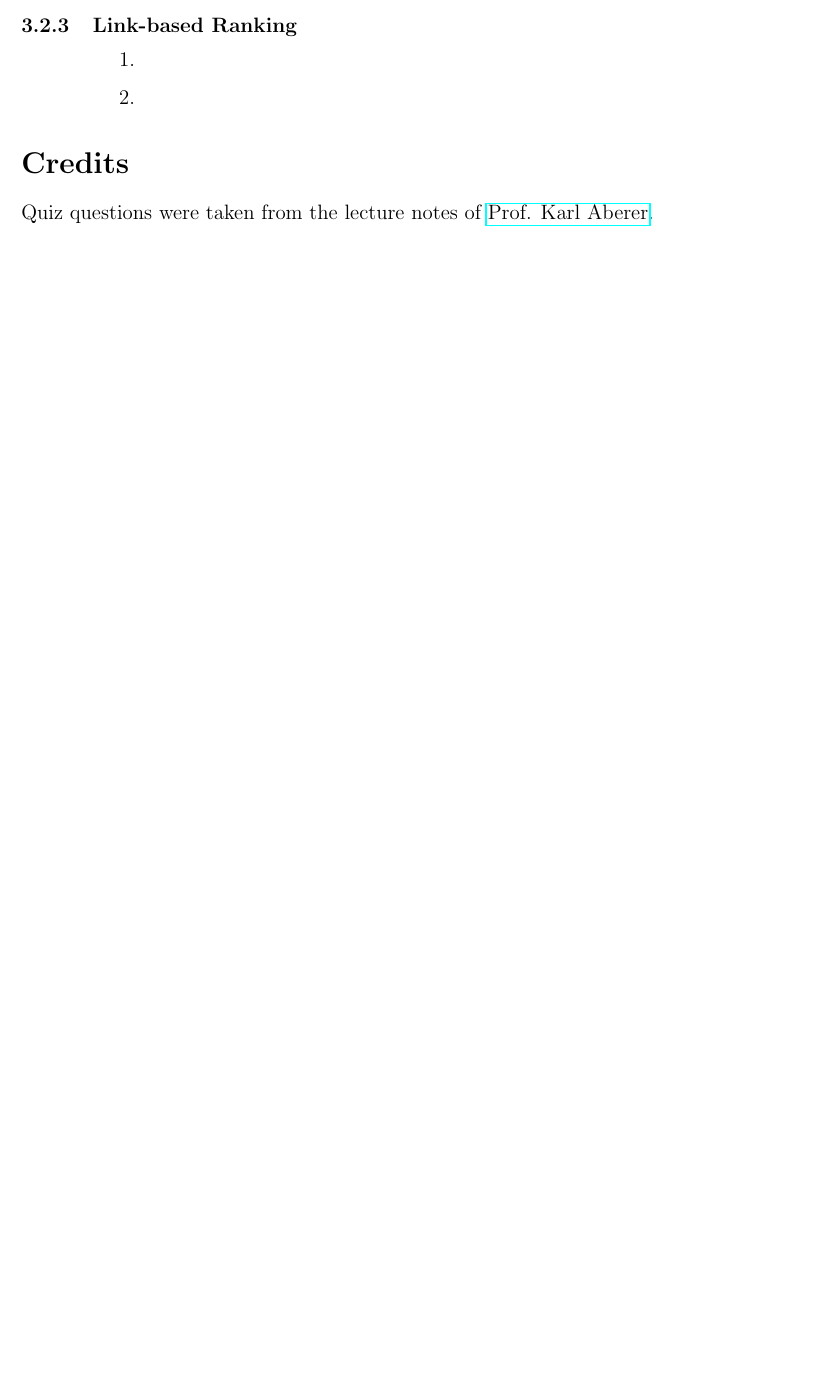
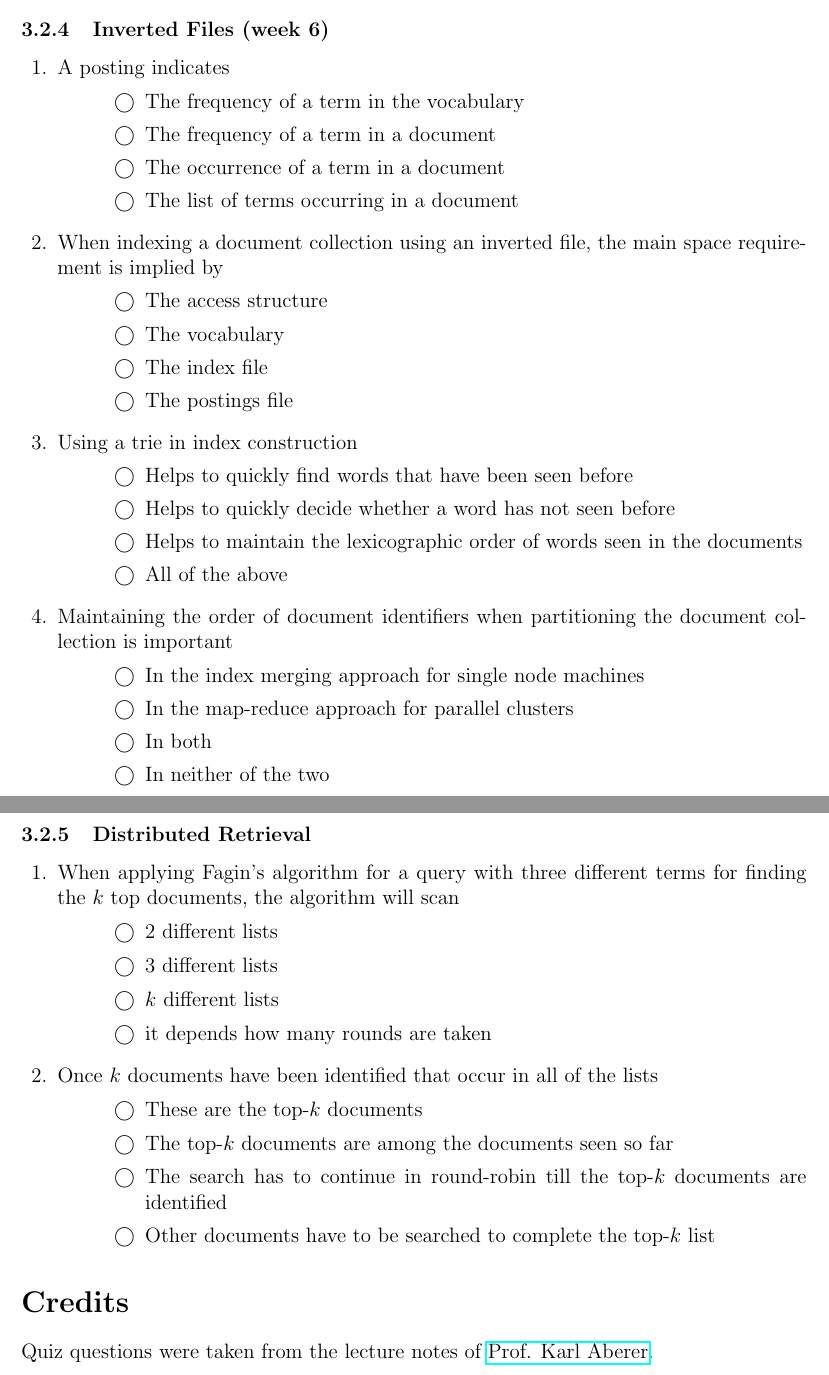
Before and after one commit to mbourqui/dis15, a LaTeX problem sheet (quizzes/quizzes.tex): part of page 7 of 7 before the commit and two parts of pages 7 and 8 of 8 after it, the two joined at a grey line, cut at the place of the change, the shorter picture padded with empty space. Compiled offline with pdfLaTeX.

Commit message:
Updates questions with week 6

```diff
--- a/quizzes/quizzes.tex
+++ b/quizzes/quizzes.tex
@@ -346,15 +350,66 @@ the term
 \end{checkboxes}
 \end{questions}
 
-\subsubsection{Link-based Ranking}
+
+\subsubsection{Inverted Files (week 6)}
+% 10 3
 \begin{questions}
-\question
+\question A posting indicates
 \begin{checkboxes}
+\choice The frequency of a term in the vocabulary
+\choice The frequency of a term in a document
+\CorrectChoice The occurrence of a term in a document
+\choice The list of terms occurring in a document
 \end{checkboxes}
 
-%
-\question
+% 11 4
+\question When indexing a document collection using an inverted file, the main space requirement is implied by
 \begin{checkboxes}
+\choice The access structure
+\choice The vocabulary
+\choice The index file
+\CorrectChoice The postings file
+\end{checkboxes}
+
+% 18 4
+\question Using a trie in index construction
+\begin{checkboxes}
+\choice Helps to quickly find words that have been seen before
+\choice Helps to quickly decide whether a word has not seen before
+\choice Helps to maintain the lexicographic order of words seen in the documents
+\CorrectChoice All of the above
+\end{checkboxes}
+
+% 25 1
+\question Maintaining the order of document identifiers when partitioning the document collection is important
+\begin{checkboxes}
+\CorrectChoice In the index merging approach for single node machines
+\choice In the map-reduce approach for parallel clusters
+\choice In both
+\choice In neither of the two
+\end{checkboxes}
+
+\end{questions}
+
+\subsubsection{Distributed Retrieval}
+\begin{questions}
+
+% 36 2
+\question When applying Fagin’s algorithm for a query with three different terms for finding the $k$ top documents, the algorithm will scan
+\begin{checkboxes}
+\choice 2 different lists
+\CorrectChoice 3 different lists
+\choice $k$ different lists
+\choice it depends how many rounds are taken
+\end{checkboxes}
+
+% 37 2
+\question Once $k$ documents have been identified that occur in all of the lists
+\begin{checkboxes}
+\choice These are the top-$k$ documents
+\CorrectChoice The top-$k$ documents are among the documents seen so far
+\choice The search has to continue in round-robin till the top-$k$ documents are identified
+\choice Other documents have to be searched to complete the top-$k$ list
 \end{checkboxes}
 \end{questions}
 
```
Also changed, not shown: quizzes/answers.pdf, quizzes/quizzes.pdf, quizzes/quizzes.tex (20 more changed lines).
